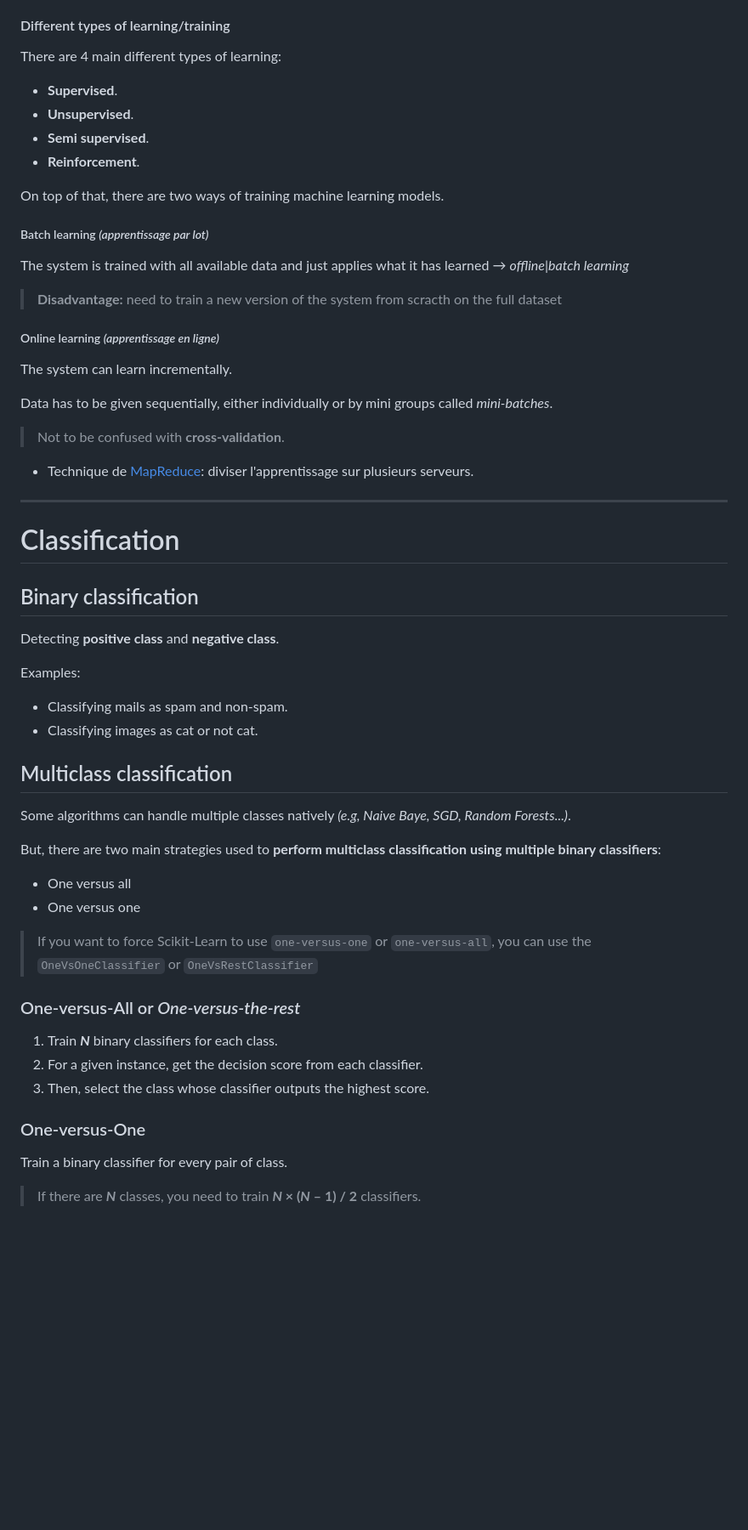
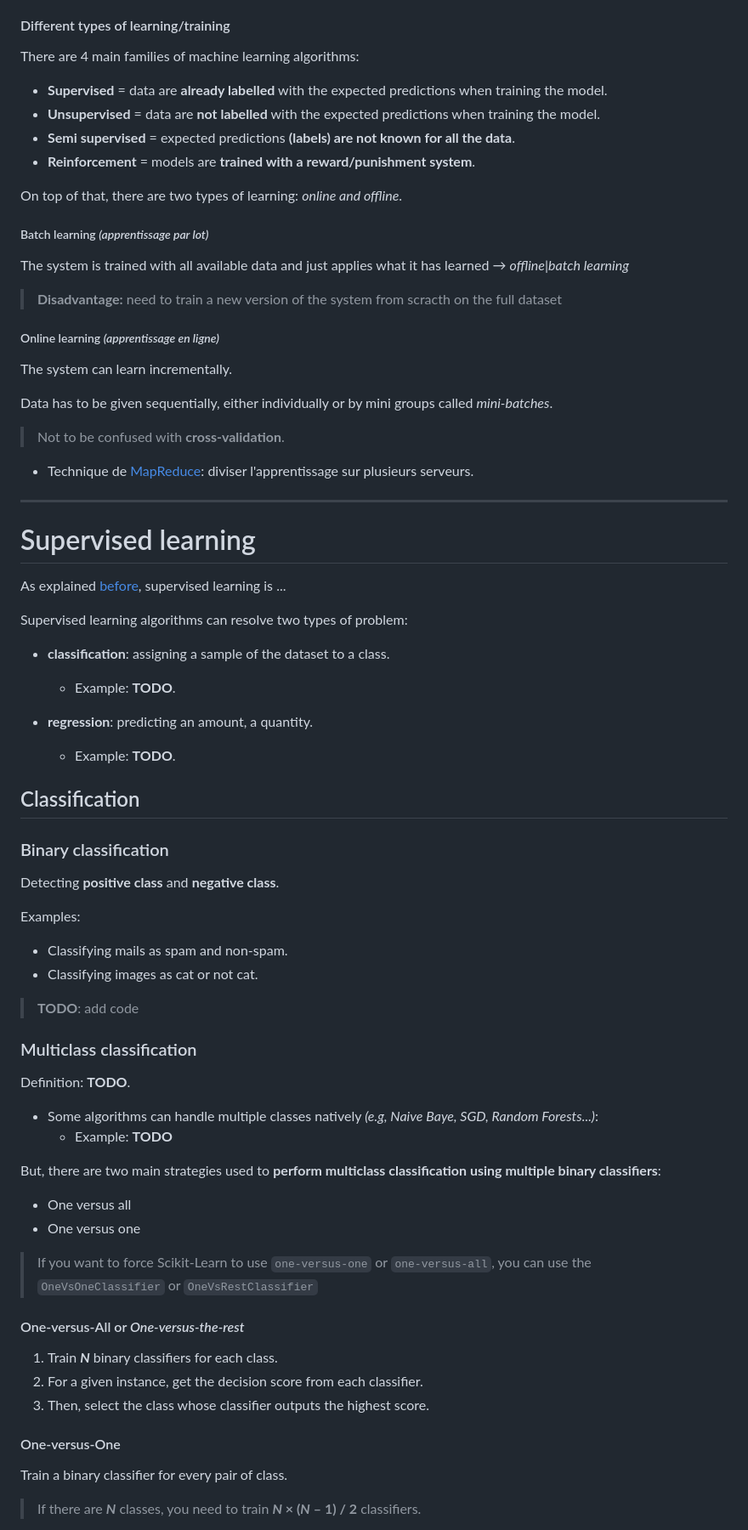
Before and after one commit to amirr0r/notes, a Markdown page: Machine Learning/fiche.md, the part around the change printed below. Shown: that part at 85% size. Rendered like a GitHub page; blank space fills up the shorter version.

Commit message:
update ML fiche + questions

```diff
--- a/Machine Learning/fiche.md
+++ b/Machine Learning/fiche.md
@@ -42,14 +44,14 @@ _"A computer program is said to learn from **experience E** with respect to some
 
 #### Different types of learning/training
 
-There are 4 main different types of learning:
+There are 4 main families of machine learning algorithms:
 
-- **Supervised**.
-- **Unsupervised**.
-- **Semi supervised**.
-- **Reinforcement**.
+- **Supervised** = data are **already labelled** with the expected predictions when training the model.
+- **Unsupervised** = data are **not labelled** with the expected predictions when training the model.
+- **Semi supervised** = expected predictions **(labels) are not known for all the data**.
+- **Reinforcement** = models are **trained with a reward/punishment system**.
 
-On top of that, there are two ways of training machine learning models.
+On top of that, there are two types of learning: _online and offline_.
 
 ##### Batch learning *(apprentissage par lot)*
 
@@ -65,14 +67,25 @@ Data has to be given sequentially, either individually or by mini groups called
 
 > Not to be confused with **cross-validation**.
 
-
 - Technique de [MapReduce](https://fr.wikipedia.org/wiki/MapReduce): diviser l'apprentissage sur plusieurs serveurs.
 
 ___
 
-# Classification
+# Supervised learning
 
-## Binary classification
+As explained [before](#different-types-of-learningtraining), supervised learning is ...
+
+Supervised learning algorithms can resolve two types of problem:
+
+- **classification**: assigning a sample of the dataset to a class.
+    + Example: **TODO**.
+
+- **regression**: predicting an amount, a quantity.
+    + Example: **TODO**.
+
+## Classification
+
+### Binary classification
 
 Detecting **positive class** and **negative class**.
 
@@ -80,9 +93,14 @@ Examples:
 - Classifying mails as spam and non-spam.
 - Classifying images as cat or not cat.
 
-## Multiclass classification
+> **TODO**: add code
 
-Some algorithms can handle multiple classes natively _(e.g, Naive Baye, SGD, Random Forests...)_.
+### Multiclass classification
+
+Definition: **TODO**.
+
+- Some algorithms can handle multiple classes natively _(e.g, Naive Baye, SGD, Random Forests...)_:
+    + Example: **TODO**
 
 But, there are two main strategies used to **perform multiclass classification using multiple binary classifiers**:
 
@@ -91,13 +109,13 @@ But, there are two main strategies used to **perform multiclass classification u
 
 > If you want to force Scikit-Learn to use `one-versus-one` or `one-versus-all`, you can use the `OneVsOneClassifier` or `OneVsRestClassifier`
 
-### One-versus-All or _One-versus-the-rest_
+#### One-versus-All or _One-versus-the-rest_
 
 1. Train **_N_** binary classifiers for each class.
 2. For a given instance, get the decision score from each classifier.
 3. Then, select the class whose classifier outputs the highest score.
 
-### One-versus-One
+#### One-versus-One
 
 Train a binary classifier for every pair of class.
 
```
Also changed, not shown: other parts of Machine Learning/fiche.md (+18 -9 lines), Machine Learning/questions.md (+33 -19 lines), Machine Learning/images/prediction.png (added).
